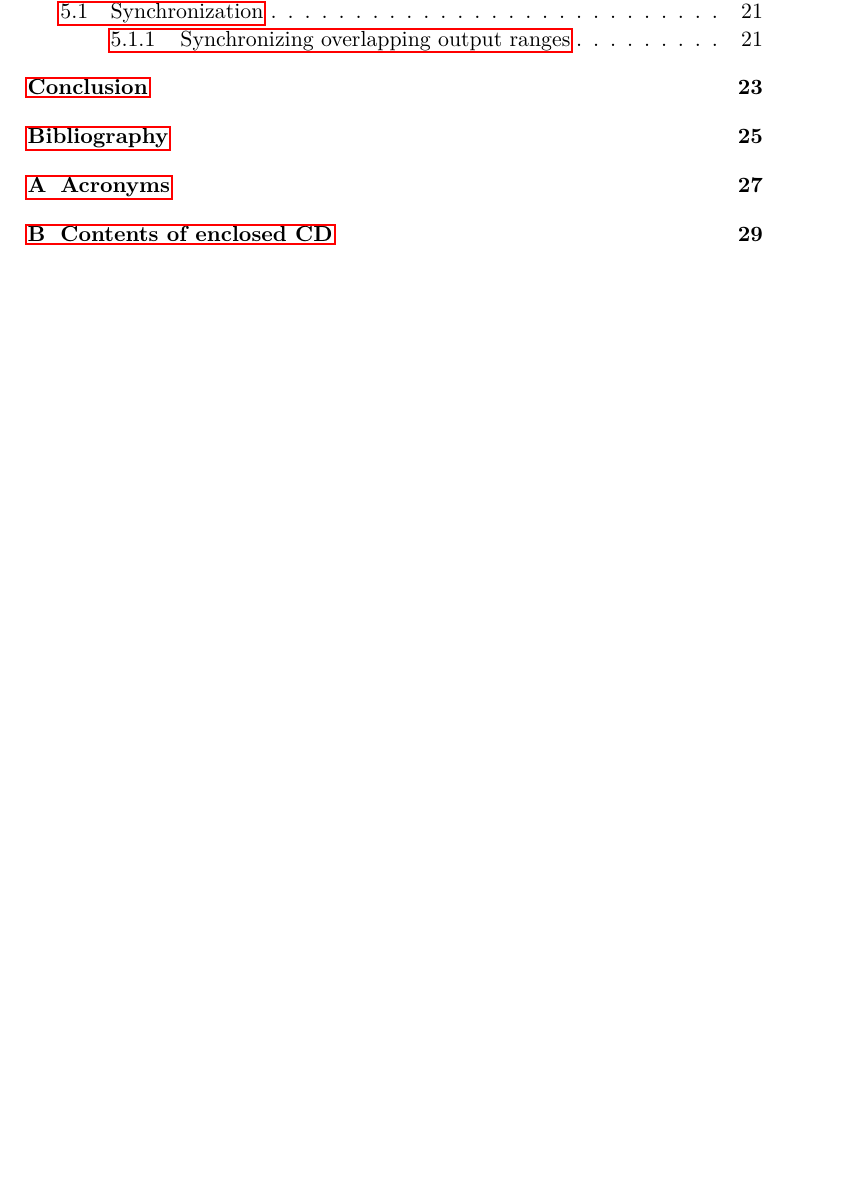
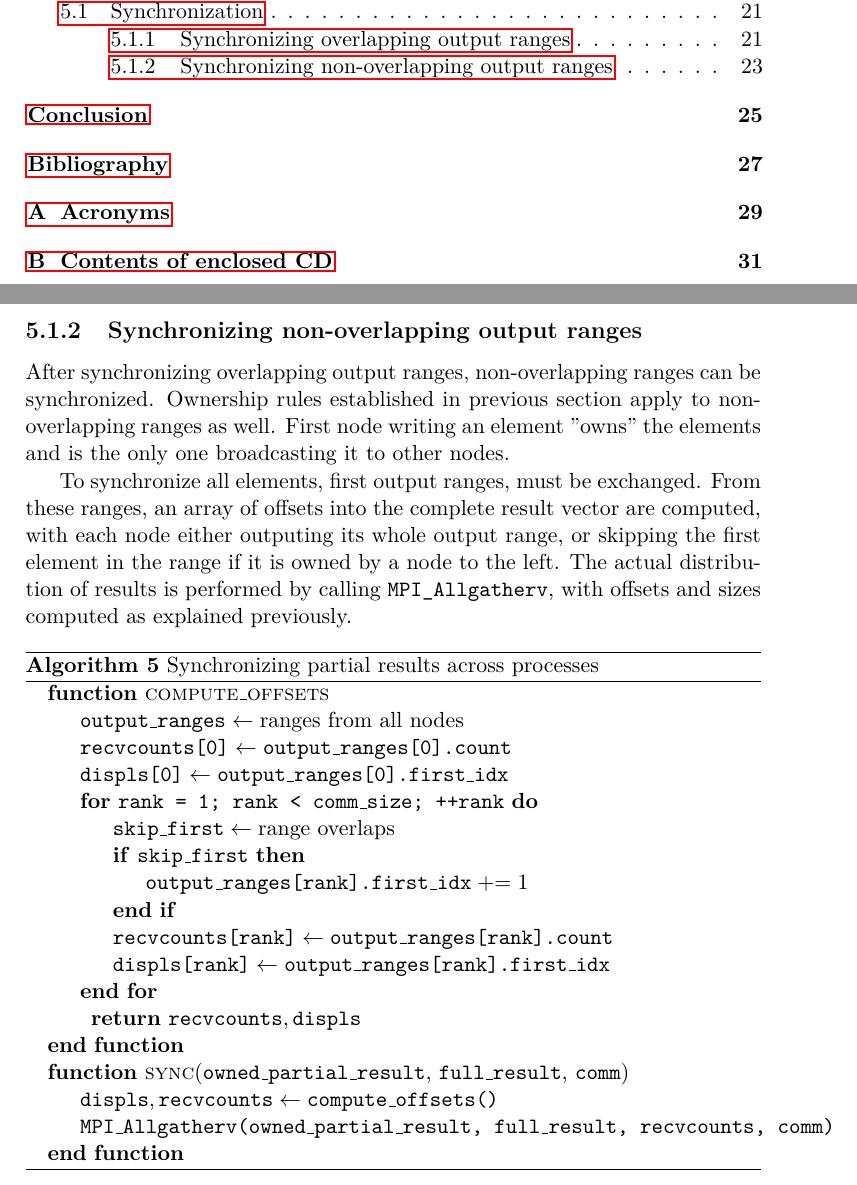
Before and after one commit to rurabori/diploma_research, a LaTeX thesis (docs/paper/thesis.tex): part of page 18 of 45 before the commit and two parts of pages 18 and 39 of 47 after it, the two joined at a grey line, cut so that both start at the same text, the shorter picture padded with empty space. Compiled offline with pdfLaTeX; a LaTeX package or settings file that is missing is left out.

Commit message:
Add result sync explanation.

```diff
--- a/docs/paper/thesis.tex
+++ b/docs/paper/thesis.tex
@@ -817,6 +817,56 @@ communicator call \csre{MPI_Allreduce} with either first, last or both elements
 to synchronize the edge elements in every participating node.
 
 
+\subsection{Synchronizing non-overlapping output ranges}
+
+
+After synchronizing overlapping output ranges, non-overlapping ranges can be synchronized.
+Ownership rules established in previous section apply to non-overlapping ranges as well.
+First node writing an element "owns" the elements and is the only one broadcasting it to
+other nodes.
+
+To synchronize all elements, first output ranges, must be exchanged. From these ranges,
+an array of offsets into the complete result vector are computed, with each node
+either outputing its whole output range, or skipping the first element in the range if
+it is owned by a node to the left. The actual distribution of results is performed by calling \csre{MPI_Allgatherv}, with
+offsets and sizes computed as explained previously.
+
+\newcommand{\pluseq}{\mathrel{+}=}
+\begin{algorithm}
+    \caption{Synchronizing partial results across processes}
+    \begin{algorithmic}
+        \Function{compute\_offsets}{}
+        \State $\var{output\_ranges} \gets \text{ranges from all nodes}$
+        \State $\var{recvcounts[0]} \gets \var{output\_ranges[0].count}$
+        \State $\var{displs[0]} \gets \var{output\_ranges[0].first\_idx}$
+
+        \For{\var{rank = 1; rank < comm\_size; ++rank}}
+
+        \State $\var{skip\_first} \gets \text{range overlaps}$
+        \If{$\var{skip\_first}$}
+        \State $\var{output\_ranges[rank].first\_idx} \pluseq 1$
+        \EndIf
+
+        \State $\var{recvcounts[rank]} \gets \var{output\_ranges[rank].count}$
+        \State $\var{displs[rank]} \gets \var{output\_ranges[rank].first\_idx}$
+
+        \EndFor
+
+        \Return $\var{recvcounts}, \var{displs}$
+
+        \EndFunction
+
+        \Function{sync}{$\var{owned\_partial\_result}$, $\var{full\_result}$, $\var{comm}$}
+        \State $\var{displs}, \var{recvcounts} \gets \var{compute\_offsets()}$
+        \State $\var{MPI\_Allgatherv(owned\_partial\_result, full\_result, recvcounts, comm)}$
+
+        \EndFunction
+    \end{algorithmic}
+\end{algorithm}
+
+
+
+
 
 
 
```
